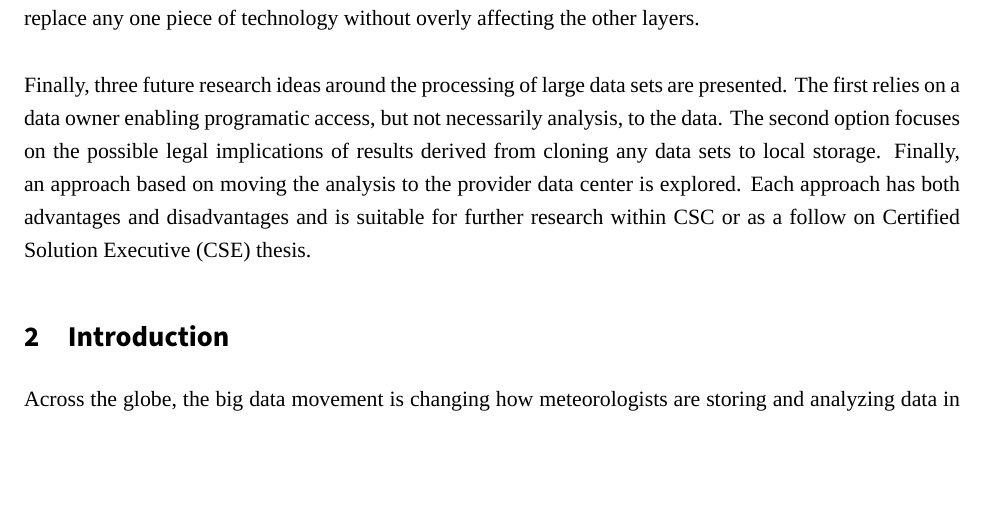
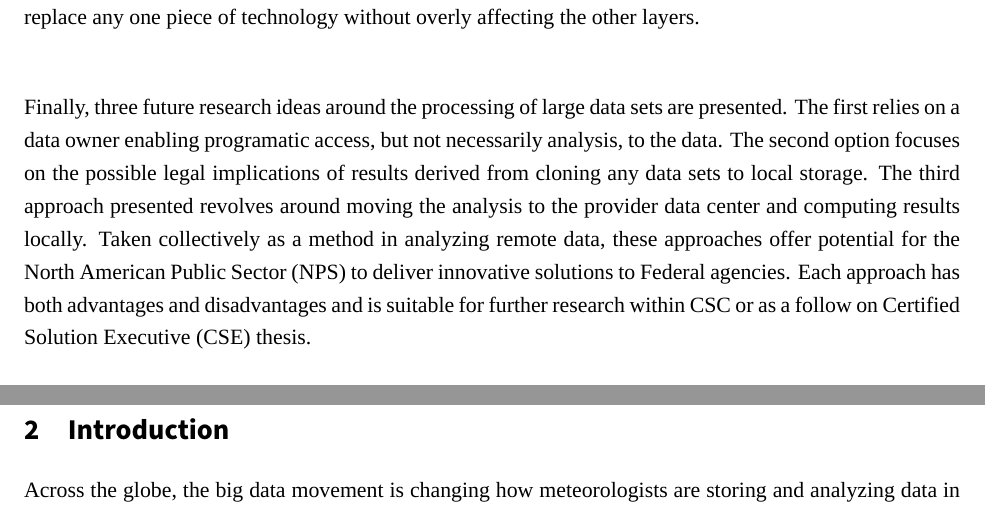
Before and after one commit to christopherkeller/thesis, a LaTeX document (index.tex, which reads executive_summary.tex): part of page 5 of 25 before the commit and two parts of pages 5 and 6 of 25 after it, the two joined at a grey line, cut so that both start at the same text, the shorter picture padded with empty space. Compiled offline with XeLaTeX; a missing font is replaced by an installed copy or a similar font.

Commit message:
Add in a few sentences for NPS relevance.

```diff
--- a/executive_summary.tex
+++ b/executive_summary.tex
@@ -1,5 +1,6 @@
 %!TEX root=index.tex
 \newacronym{cse}{CSE}{Certified Solution Executive}
+\newacronym{nps}{NPS}{North American Public Sector}
 \section{Executive Summary}
 \textsc{CSC's} ClimatEdge\texttrademark{}\index{ClimatEdge} offering is focused on providing probabilistic climate analytics using public government data sets. By using various algorithms, both proprietary and public, \textsc{CSC} plans to offer its customers a distinct advantage by allowing strategic business decisions to be made based on probabilistic outlooks in climate and extreme weather. Planned offerings for the general insurance industry include the probability of future tornado, hail, or flood occurrences in a particular geographic grid cell, as well as hail activity in the recent past.\\
 
@@ -7,4 +8,4 @@ This paper focuses on contrasting the tornado and flood offerings with respect t
 
 Next, a reference framework implementation is presented that will allow tornado, flood, and future ClimatEdge\index{ClimatEdge} offerings to scale in processing both large and complex data sets, thus enabling a wider variety of business cases to be developed into offerings. The most important framework characteristics are flexibility in implementation technologies and a loose coupling between the layers. There does not exist a single application or technology capable of addressing every offering scenario, therefore a collection of specific technologies that can be integrated together is presented. As technologies evolve, the goal is to be able to replace any one piece of technology without overly affecting the other layers.\\
 
-Finally, three future research ideas around the processing of large data sets are presented. The first relies on a data owner enabling programatic access, but not necessarily analysis, to the data.  The second option focuses on the possible legal implications of results derived from cloning any data sets to local storage. Finally, an approach based on moving the analysis to the provider data center is explored. Each approach has both advantages and disadvantages and is suitable for further research within \textsc{CSC} or as a follow on \gls{cse} thesis.
+Finally, three future research ideas around the processing of large data sets are presented. The first relies on a data owner enabling programatic access, but not necessarily analysis, to the data.  The second option focuses on the possible legal implications of results derived from cloning any data sets to local storage. The third approach presented revolves around moving the analysis to the provider data center and computing results locally. Taken collectively as a method in analyzing remote data, these approaches offer potential for the \gls{nps} to deliver innovative solutions to Federal agencies. Each approach has both advantages and disadvantages and is suitable for further research within \textsc{CSC} or as a follow on \gls{cse} thesis.
```
